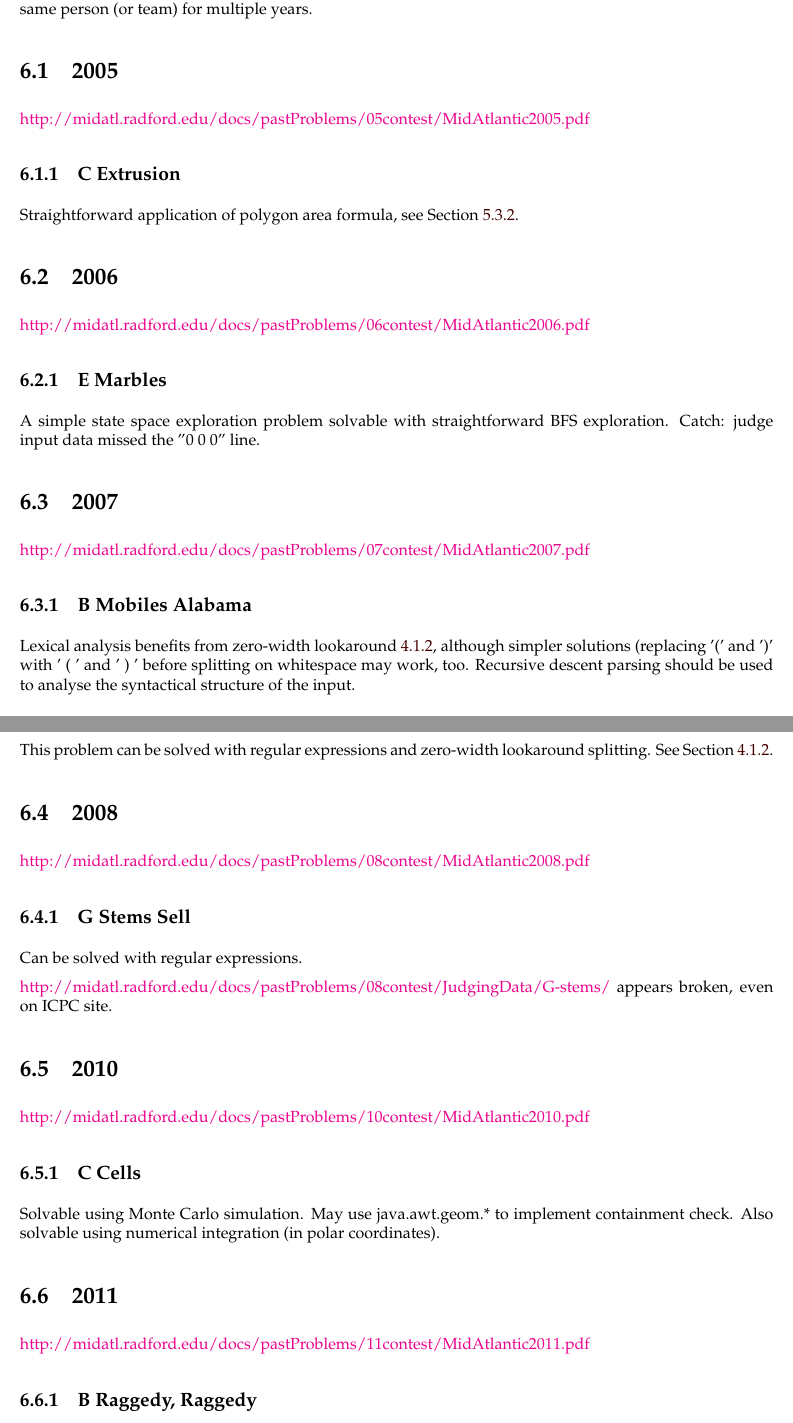
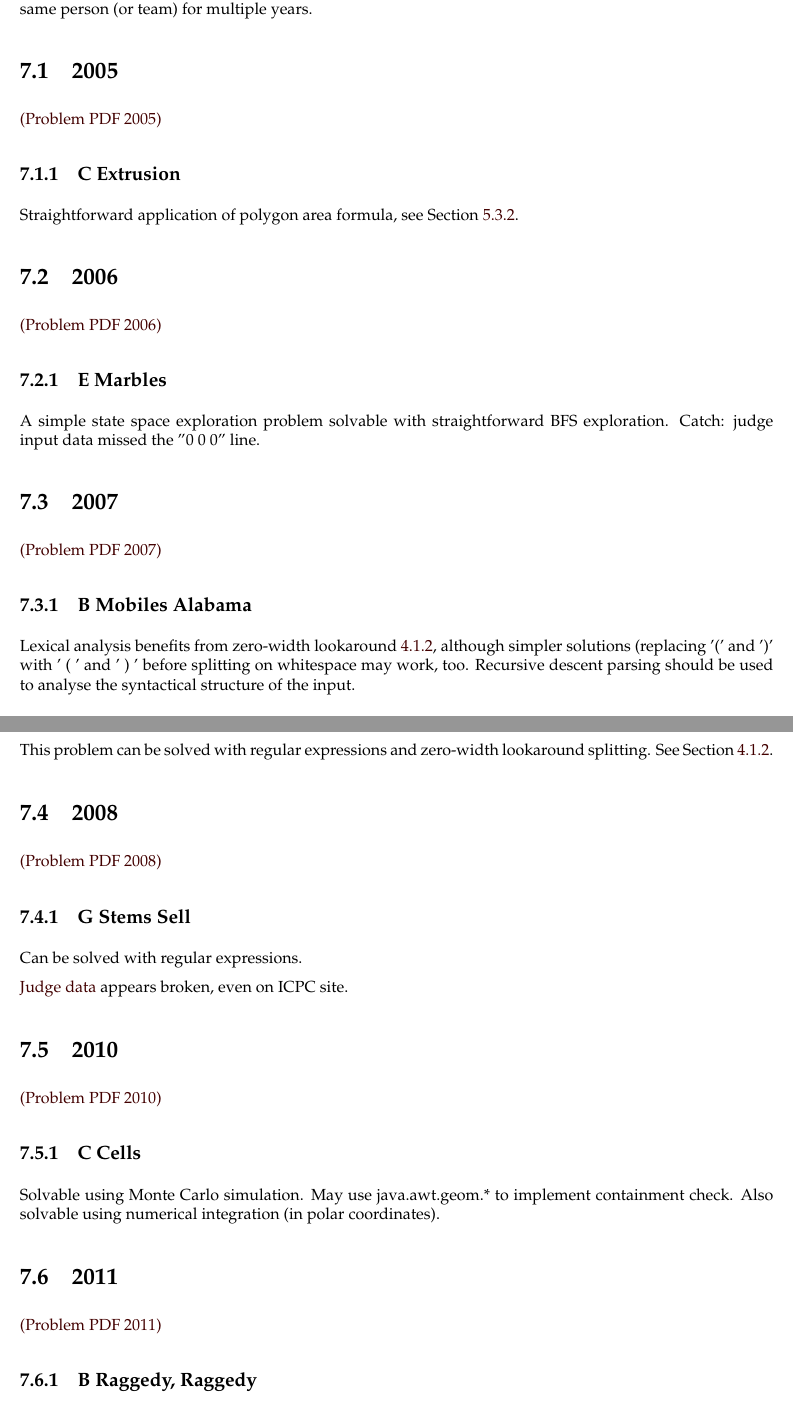
Before and after one commit to tonymajestro2/Programs, a LaTeX book (book/icpcbook.tex, which reads book/midatlantic.tex): two parts of pages 27 and 28 of 32 before the commit and two parts of pages 29 and 30 of 32 after it, joined at a grey line, cut so that both start at the same text. The pictures show the PDF file book/icpcbook.pdf that the author committed with the source.

Commit message:
fixed \href commands

```diff
--- a/book/midatlantic.tex
+++ b/book/midatlantic.tex
@@ -7,7 +7,7 @@ multiple years.
 
 \section{2005}
 
-\href{(Problem PDF 2005)}{http://midatl.radford.edu/docs/pastProblems/05contest/MidAtlantic2005.pdf}
+\href{http://midatl.radford.edu/docs/pastProblems/05contest/MidAtlantic2005.pdf}{(Problem PDF 2005)}
 
 \subsection{C Extrusion}
 \label{sec:2005-c-extrusion}
@@ -15,7 +15,7 @@ multiple years.
 Straightforward application of polygon area formula, see Section~\ref{sec:areapolygon}.
 
 \section{2006}
-\href{(Problem PDF 2006)}{http://midatl.radford.edu/docs/pastProblems/06contest/MidAtlantic2006.pdf}
+\href{http://midatl.radford.edu/docs/pastProblems/06contest/MidAtlantic2006.pdf}{(Problem PDF 2006)}
 
 \subsection{E Marbles}
 \label{sec:2006-e-marbles}
@@ -23,7 +23,7 @@ A simple state space exploration problem solvable with straightforward BFS explo
 Catch: judge input data missed the "0 0 0" line.
 
 \section{2007}
-\href{(Problem PDF 2007)}{http://midatl.radford.edu/docs/pastProblems/07contest/MidAtlantic2007.pdf}
+\href{http://midatl.radford.edu/docs/pastProblems/07contest/MidAtlantic2007.pdf}{(Problem PDF 2007)}
 
 \subsection{B Mobiles Alabama}
 \label{sec:2007-b-mobile}
@@ -47,20 +47,20 @@ This problem can be solved with regular expressions and zero-width lookaround sp
 See Section~\ref{sec:lookaroundsplitting}.
 
 \section{2008}
-\href{(Problem PDF 2008)}{http://midatl.radford.edu/docs/pastProblems/08contest/MidAtlantic2008.pdf}
+\href{http://midatl.radford.edu/docs/pastProblems/08contest/MidAtlantic2008.pdf}{(Problem PDF 2008)}
 
 \subsection{G Stems Sell}
 \label{sec:2008-g-stems}
 
 Can be solved with regular expressions.
 
-\href{Judge data}{http://midatl.radford.edu/docs/pastProblems/08contest/JudgingData/G-stems/}
+\href{http://midatl.radford.edu/docs/pastProblems/08contest/JudgingData/G-stems/}{Judge data}
 appears broken, even on ICPC site.
 
 %%%%%%%%%%%%%%%%%%%%%%%%%%%%%%%%%%%%%%%%%%%%%%%%%%%%%%%%%%%%%%%%%%%%%%%%%%%%%%%%%%%%%%%%%%%%%%%%%%%%%
 
 \section{2010}
-\href{(Problem PDF 2010)}{http://midatl.radford.edu/docs/pastProblems/10contest/MidAtlantic2010.pdf}
+\href{http://midatl.radford.edu/docs/pastProblems/10contest/MidAtlantic2010.pdf}{(Problem PDF 2010)}
 
 \subsection{C Cells}
 \label{sec:2010-c-cells}
@@ -72,7 +72,7 @@ Also solvable using numerical integration (in polar coordinates).
 
 \section{2011}
 
-\href{(Problem PDF 2011)}{http://midatl.radford.edu/docs/pastProblems/11contest/MidAtlantic2011.pdf}
+\href{http://midatl.radford.edu/docs/pastProblems/11contest/MidAtlantic2011.pdf}{(Problem PDF 2011)}
 
 \subsection{B Raggedy, Raggedy}
 \label{sec:2011-b-raggedy}
```
Also changed, not shown: book/icpcbook.tex (+1 -1 lines), book/icpcbook.pdf.
